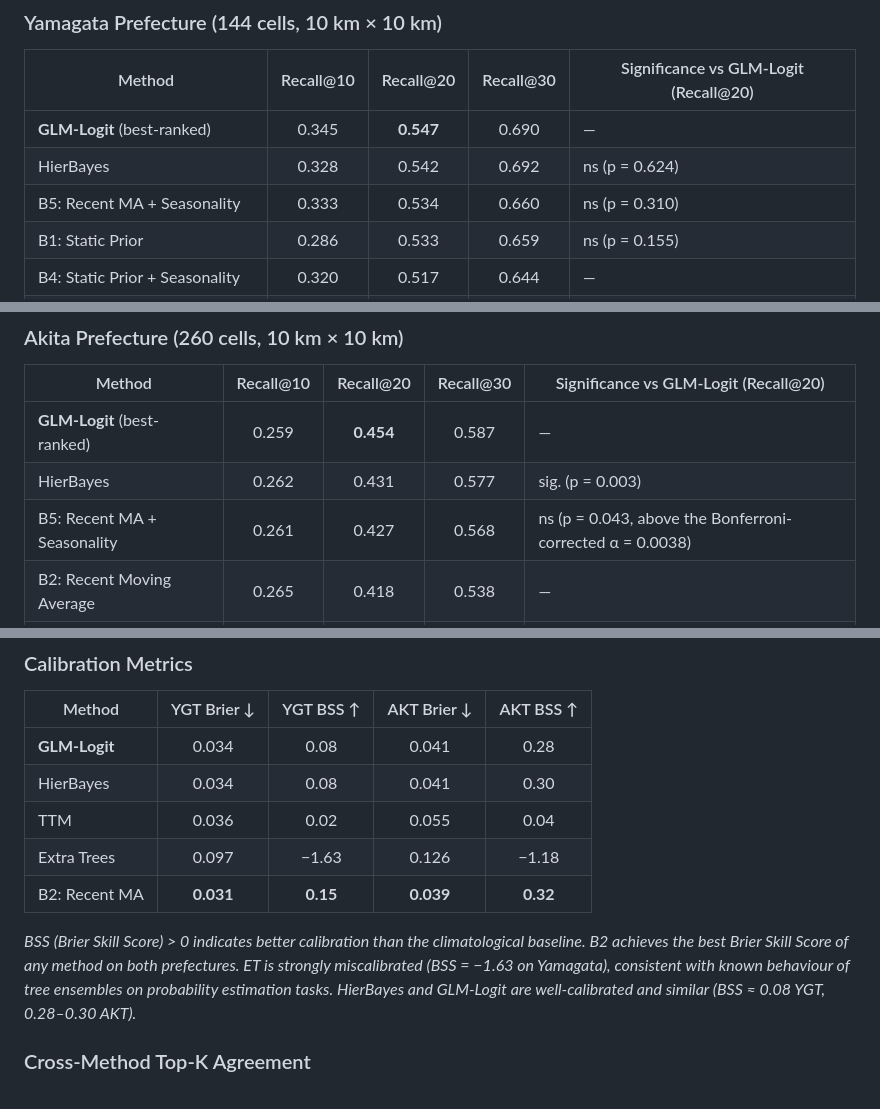
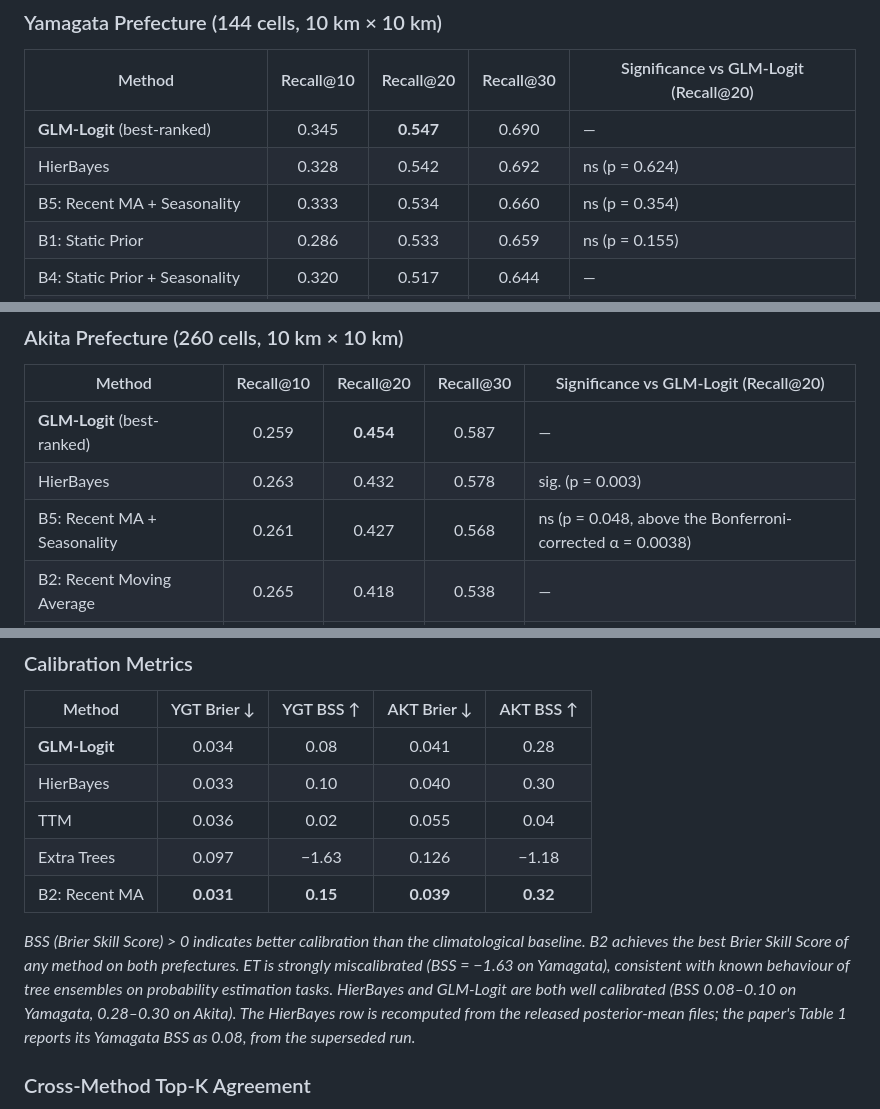
Before and after one commit to Global-jogasaki/KumaWatch, a Markdown page: README.md, 3 parts joined by grey strips. Drawn GitHub-style.

```diff
--- a/README.md
+++ b/README.md
@@ -62,7 +62,7 @@ The benchmark uses Bonferroni-corrected permutation tests (α = 0.0038 over 13 c
 |--------|:---------:|:---------:|:---------:|---------------------------------------|
 | **GLM-Logit** (best-ranked) | 0.345 | **0.547** | 0.690 | — |
 | HierBayes | 0.328 | 0.542 | 0.692 | ns (p = 0.624) |
-| B5: Recent MA + Seasonality | 0.333 | 0.534 | 0.660 | ns (p = 0.310) |
+| B5: Recent MA + Seasonality | 0.333 | 0.534 | 0.660 | ns (p = 0.354) |
 | B1: Static Prior | 0.286 | 0.533 | 0.659 | ns (p = 0.155) |
 | B4: Static Prior + Seasonality | 0.320 | 0.517 | 0.644 | — |
 | **TTM** (IBM Granite 1536-96-R2) | 0.291 | 0.492 | 0.620 | sig. (p < 0.001) |
@@ -77,8 +77,8 @@ The benchmark uses Bonferroni-corrected permutation tests (α = 0.0038 over 13 c
 | Method | Recall@10 | Recall@20 | Recall@30 | Significance vs GLM-Logit (Recall@20) |
 |--------|:---------:|:---------:|:---------:|---------------------------------------|
 | **GLM-Logit** (best-ranked) | 0.259 | **0.454** | 0.587 | — |
-| HierBayes | 0.262 | 0.431 | 0.577 | sig. (p = 0.003) |
-| B5: Recent MA + Seasonality | 0.261 | 0.427 | 0.568 | ns (p = 0.043, above the Bonferroni-corrected α = 0.0038) |
+| HierBayes | 0.263 | 0.432 | 0.578 | sig. (p = 0.003) |
+| B5: Recent MA + Seasonality | 0.261 | 0.427 | 0.568 | ns (p = 0.048, above the Bonferroni-corrected α = 0.0038) |
 | B2: Recent Moving Average | 0.265 | 0.418 | 0.538 | — |
 | B4: Static Prior + Seasonality | 0.240 | 0.418 | 0.541 | — |
 | B1: Static Prior | 0.251 | 0.405 | 0.530 | sig. (p < 0.001) |
@@ -97,12 +97,12 @@ The benchmark uses Bonferroni-corrected permutation tests (α = 0.0038 over 13 c
 | Method | YGT Brier ↓ | YGT BSS ↑ | AKT Brier ↓ | AKT BSS ↑ |
 |--------|:-----------:|:---------:|:-----------:|:---------:|
 | **GLM-Logit** | 0.034 | 0.08 | 0.041 | 0.28 |
-| HierBayes | 0.034 | 0.08 | 0.041 | 0.30 |
+| HierBayes | 0.033 | 0.10 | 0.040 | 0.30 |
 | TTM | 0.036 | 0.02 | 0.055 | 0.04 |
 | Extra Trees | 0.097 | −1.63 | 0.126 | −1.18 |
 | B2: Recent MA | **0.031** | **0.15** | **0.039** | **0.32** |
 
-*BSS (Brier Skill Score) > 0 indicates better calibration than the climatological baseline. B2 achieves the best Brier Skill Score of any method on both prefectures. ET is strongly miscalibrated (BSS = −1.63 on Yamagata), consistent with known behaviour of tree ensembles on probability estimation tasks. HierBayes and GLM-Logit are well-calibrated and similar (BSS ≈ 0.08 YGT, 0.28–0.30 AKT).*
+*BSS (Brier Skill Score) > 0 indicates better calibration than the climatological baseline. B2 achieves the best Brier Skill Score of any method on both prefectures. ET is strongly miscalibrated (BSS = −1.63 on Yamagata), consistent with known behaviour of tree ensembles on probability estimation tasks. HierBayes and GLM-Logit are both well calibrated (BSS 0.08–0.10 on Yamagata, 0.28–0.30 on Akita). The HierBayes row is recomputed from the released posterior-mean files; the paper's Table 1 reports its Yamagata BSS as 0.08, from the superseded run.*
 
 ### Cross-Method Top-K Agreement
 
```
Also changed, not shown: other parts of README.md (+33 -16 lines).
